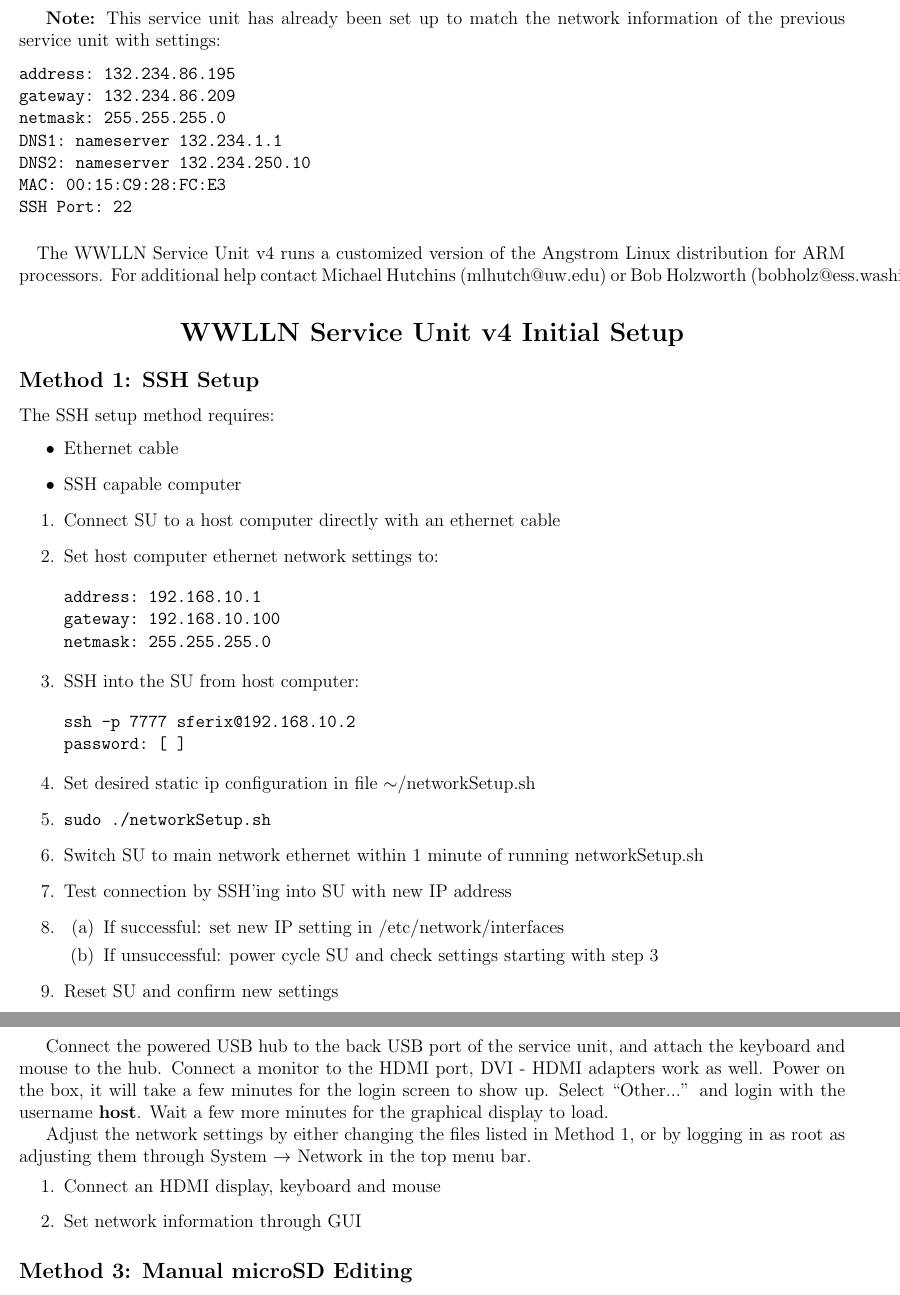
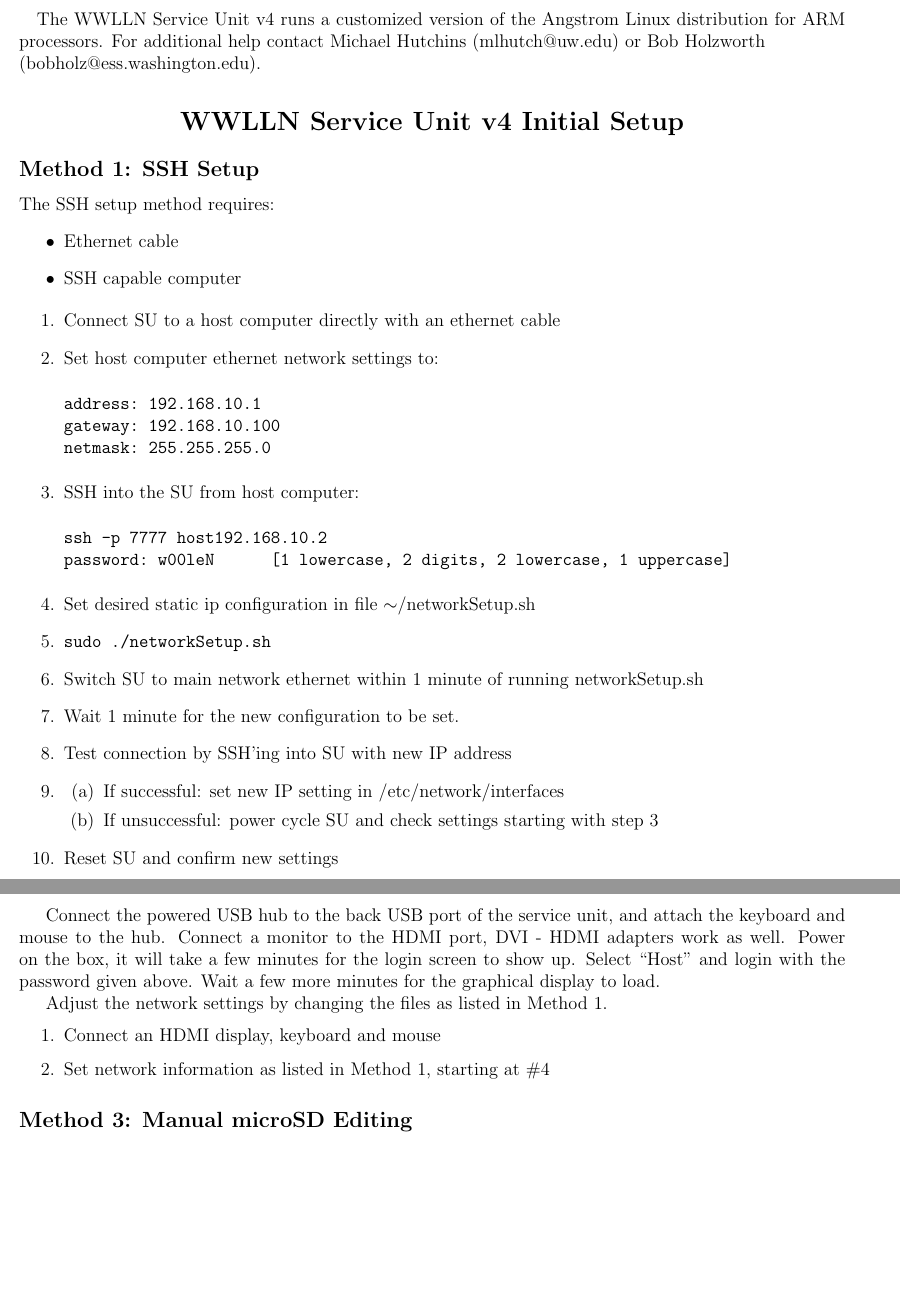
Before and after one commit to mlhutchins/gumstix, a LaTeX document (user_manual/initial_setup.tex): two parts of pages 1 and 2 of 3, joined at a grey line, cut at the place of the change, the shorter picture padded with empty space. Compiled offline with pdfLaTeX.

Commit message:
Updated instructions with Bob's notes.

```diff
--- a/user_manual/initial_setup.tex
+++ b/user_manual/initial_setup.tex
@@ -9,21 +9,12 @@
 \textheight 9in
 \begin{document}
 
-\textbf{Note:} This service unit has already been set up to match the network information of the previous service unit with settings:
-\begin{verbatim}
-address:	132.234.86.195
-gateway:	132.234.86.209
-netmask:	255.255.255.0
-DNS1: nameserver 132.234.1.1
-DNS2: nameserver 132.234.250.10
-MAC: 00:15:C9:28:FC:E3
-SSH Port: 22
-\end{verbatim}
-
 \paragraph{}
 
 The WWLLN Service Unit v4 runs a customized version of the Angstrom Linux distribution for ARM processors.
-For additional help contact Michael Hutchins (\mbox{mlhutch@uw.edu}) or Bob Holzworth (\mbox{bobholz@ess.washington.edu}).
+For additional help contact Michael Hutchins (\mbox{mlhutch@uw.edu}) or Bob Holzworth
+\\
+(\mbox{bobholz@ess.washington.edu}).
 
 \begin{centering}
 \section*{WWLLN Service Unit v4 Initial Setup}
@@ -47,14 +38,15 @@
 \end{verbatim}}
 \item{SSH into the SU from host computer:
 \begin{verbatim}
-ssh -p 7777 sferix@192.168.10.2
-password: [	]
+ssh -p 7777 host192.168.10.2
+password: w00leN      [1 lowercase, 2 digits, 2 lowercase, 1 uppercase]
 \end{verbatim}}
 \item{Set desired static ip configuration in file $\sim$/networkSetup.sh}
 \item{\begin{verbatim}
 sudo ./networkSetup.sh
 \end{verbatim}}
 \item{Switch SU to main network ethernet within 1 minute of running networkSetup.sh}
+\item{Wait 1 minute for the new configuration to be set.}
 \item{Test connection by SSH'ing into SU with new IP address}
 \item{
 \begin{enumerate}
@@ -76,16 +68,15 @@
 Connect the powered USB hub to the back USB port of the service unit, and attach the keyboard and mouse to the hub.
 Connect a monitor to the HDMI port, DVI - HDMI adapters work as well.
 Power on the box, it will take a few minutes for the login screen to show up.
-Select ``Other...'' and login with the username \textbf{host}.
+Select ``Host'' and login with the password given above.
 Wait a few more minutes for the graphical display to load.
 
-Adjust the network settings by either changing the files listed in Method 1, or by logging in as root as adjusting them through System $\rightarrow$ Network in the top menu bar.
+Adjust the network settings by changing the files as listed in Method 1.
 
 \begin{enumerate}
 \item{Connect an HDMI display, keyboard and mouse}
-\item{Set network information through GUI}
+\item{Set network information as listed in Method 1, starting at \#4}
 \end{enumerate}
-
 
 \subsection*{Method 3: Manual microSD Editing}
 
```
Also changed, not shown: user_manual/initial_setup.tex (2 more changed lines).
